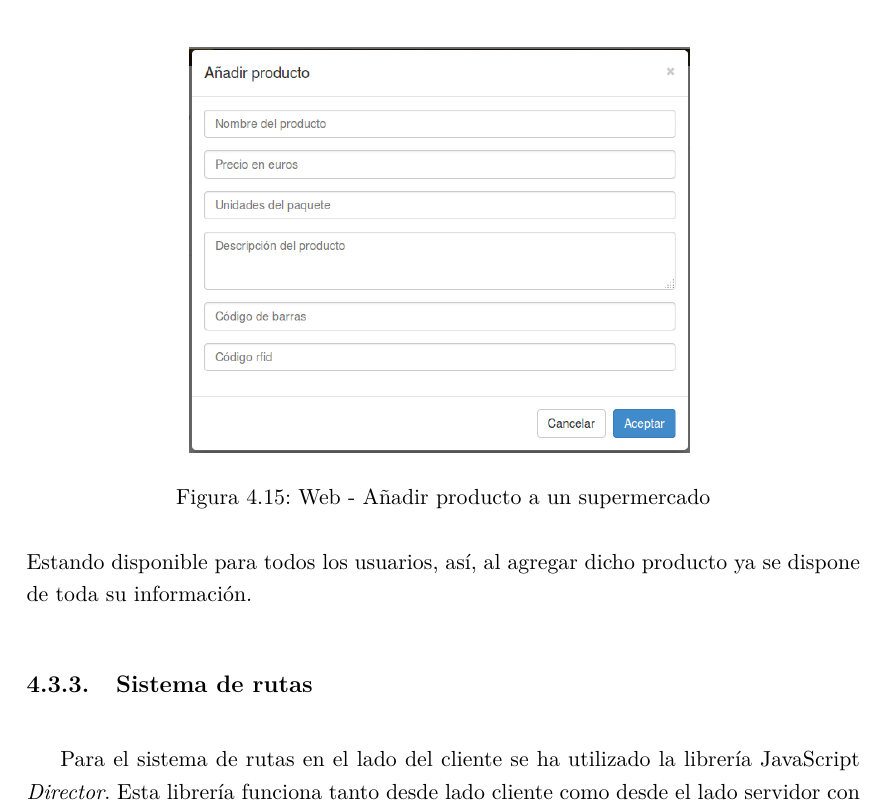
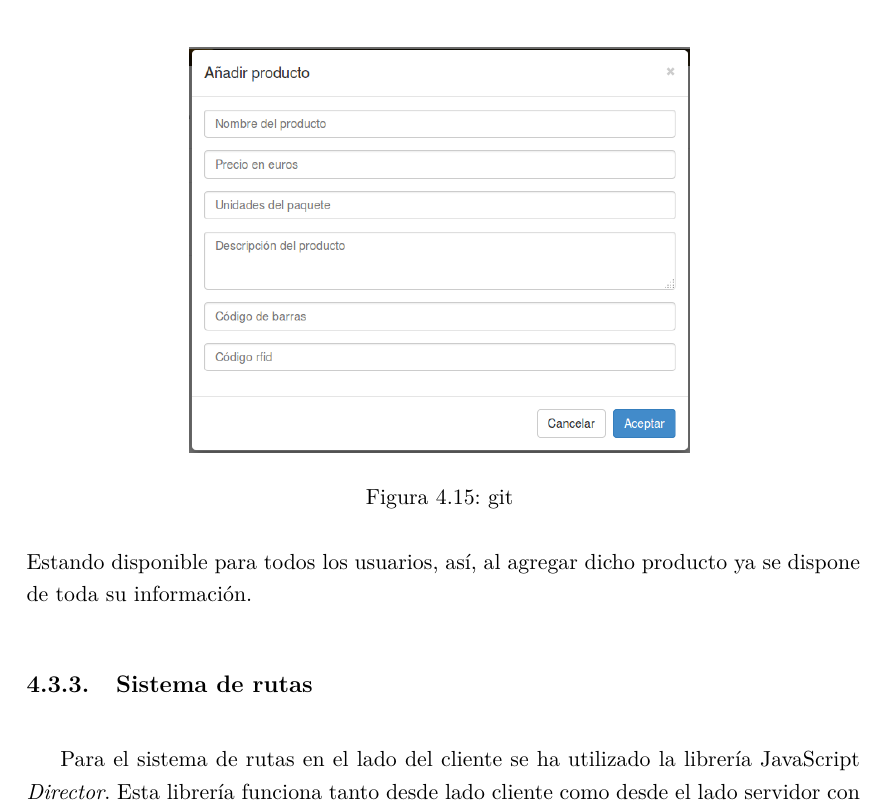
Before and after one commit to MiguelGonzalez/fribone-documentation, a LaTeX document (fribone.tex, which reads implementacion/cliente/secciones-web.tex): part of page 62 of 67, cut at the place of the change. Compiled offline with pdfLaTeX; a LaTeX package or settings file that is missing is left out.

```diff
--- a/implementacion/cliente/secciones-web.tex
+++ b/implementacion/cliente/secciones-web.tex
@@ -86,7 +86,7 @@
                     \begin{figure}[H]
                         \centering
                         \includegraphics[keepaspectratio,width=0.6\textwidth]{fribone-web-anadir-supermercado.png}
-                        \caption{Web - Añadir producto a un supermercado}\label{fig:fribone-web-anadir-supermercado}
+                        \caption{git }\label{fig:fribone-web-anadir-supermercado}
                     \end{figure}
 
                     Estando disponible para todos los usuarios, así, al agregar dicho producto ya se dispone de toda su información.
```
Also changed, not shown: implementacion/cliente/secciones-web.tex (2 more changed lines).
